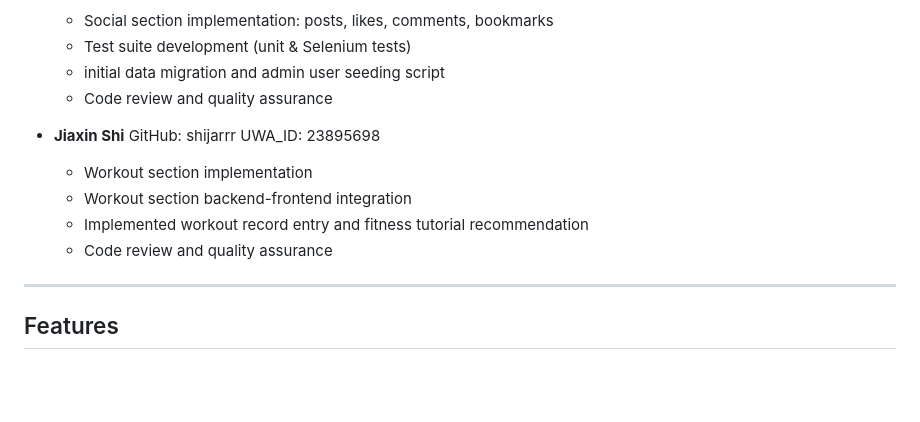
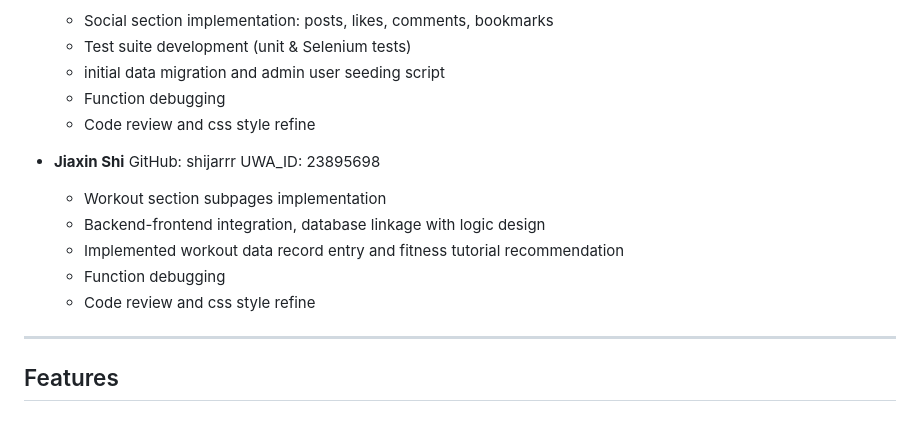
Before and after one commit to ErqianChen/5505-Group-Project, a Markdown page: readme.md, the part around the change. GitHub-like rendering; blank space fills up the shorter version.

Commit message:
README inplementation

```diff
--- a/readme.md
+++ b/readme.md
@@ -88,14 +88,16 @@ It allows users to:
   - Social section implementation: posts, likes, comments, bookmarks
   - Test suite development (unit & Selenium tests)
   - initial data migration and admin user seeding script
-  - Code review and quality assurance
+  - Function debugging
+  - Code review and css style refine
 
 - **Jiaxin Shi**
   GitHub: shijarrr UWA_ID: 23895698
-  - Workout section implementation
-  - Workout section backend-frontend integration
-  - Implemented workout record entry and fitness tutorial recommendation
-  - Code review and quality assurance
+  - Workout section subpages implementation
+  - Backend-frontend integration, database linkage with logic design
+  - Implemented workout data record entry and fitness tutorial recommendation
+  - Function debugging
+  - Code review and css style refine
 
 
 ---
```
